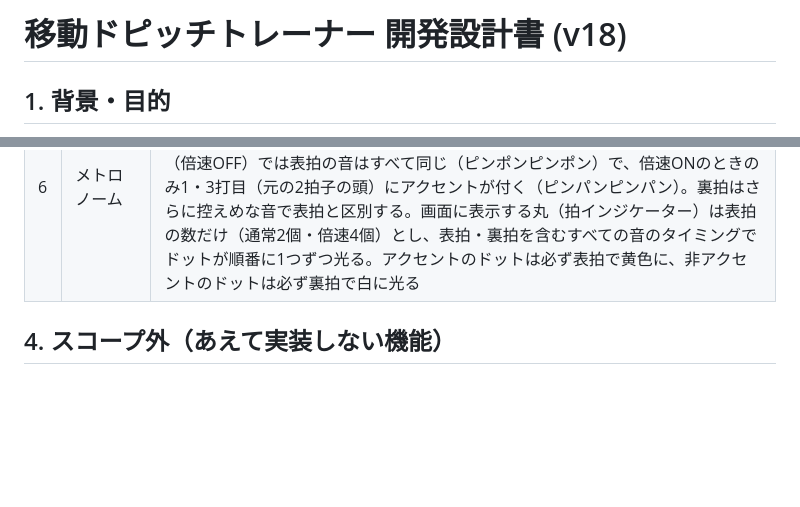
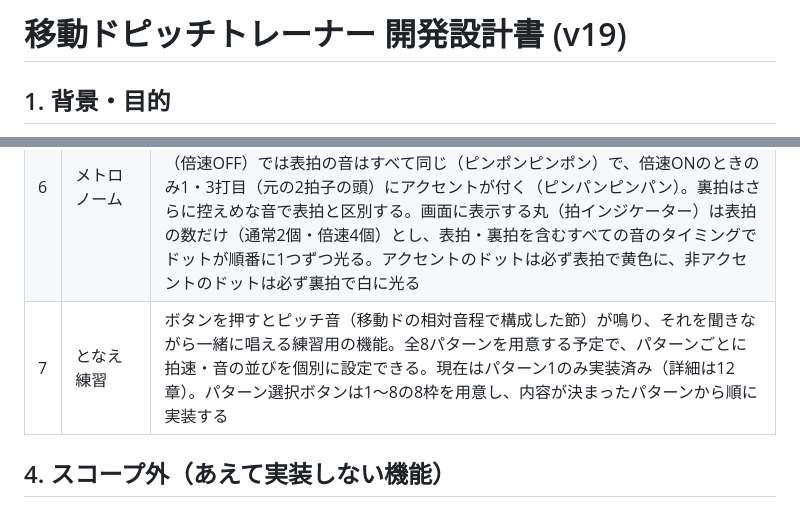
Before and after one commit to fujita-seiryu/my-app, a Markdown page: ボイトレアプリ/移動ドピッチトレーナー_開発設計書.md, 2 parts joined by grey strips. GitHub-like rendering; blank space fills up the shorter version.

```diff
--- a/ボイトレアプリ/移動ドピッチトレーナー_開発設計書.md
+++ b/ボイトレアプリ/移動ドピッチトレーナー_開発設計書.md
@@ -1,4 +1,4 @@
-# 移動ドピッチトレーナー 開発設計書 (v18)
+# 移動ドピッチトレーナー 開発設計書 (v19)
 
 ## 1. 背景・目的
 
@@ -26,6 +26,7 @@
 | 4 | 移動ド変換・表示 | 検出した音を、選択した基準音からの相対位置に変換し、実機VT-12のシール配置を再現した9分割の円形メーターで表示。「ミ短」「ラ短」の2区画は御詠歌の転調に対応する固定区画として常設 |
 | 5 | 音程のズレ表示 | ジャストな音程からのズレ（セント単位）を円形メーターの光り方・色で表現 |
 | 6 | メトロノーム | BPM設定（30〜90、デフォルト50）、開始/停止、拍子は常に2拍子固定。BPMの数値（表拍の間隔）は変えずに各表拍の間に裏拍を1つ挟むため、通常時は表拍2回＋裏拍2回＝計4回、倍速ボタンON時は表拍4回＋裏拍4回＝計8回鳴る。通常速度（倍速OFF）では表拍の音はすべて同じ（ピンポンピンポン）で、倍速ONのときのみ1・3打目（元の2拍子の頭）にアクセントが付く（ピンパンピンパン）。裏拍はさらに控えめな音で表拍と区別する。画面に表示する丸（拍インジケーター）は表拍の数だけ（通常2個・倍速4個）とし、表拍・裏拍を含むすべての音のタイミングでドットが順番に1つずつ光る。アクセントのドットは必ず表拍で黄色に、非アクセントのドットは必ず裏拍で白に光る |
+| 7 | となえ練習 | ボタンを押すとピッチ音（移動ドの相対音程で構成した節）が鳴り、それを聞きながら一緒に唱える練習用の機能。全8パターンを用意する予定で、パターンごとに拍速・音の並びを個別に設定できる。現在はパターン1のみ実装済み（詳細は12章）。パターン選択ボタンは1〜8の8枠を用意し、内容が決まったパターンから順に実装する |
 
 ## 4. スコープ外（あえて実装しない機能）
 
```
Also changed, not shown: other parts of ボイトレアプリ/移動ドピッチトレーナー_開発設計書.md (+31 -1 lines).
